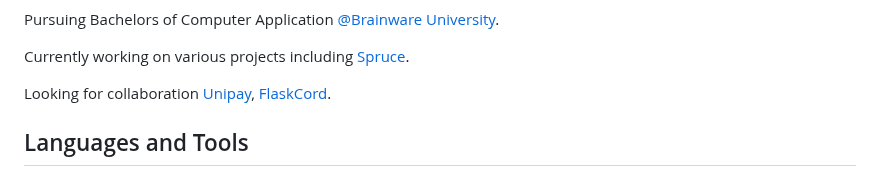
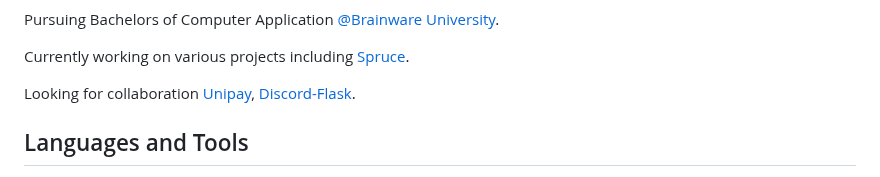
Before and after one commit to Hunter87ff/Hunter87ff, a Markdown page: README.md, the part around the change. Rendered like a GitHub page.

```diff
--- a/README.md
+++ b/README.md
@@ -20,7 +20,7 @@
 
   Currently working on various projects including [Spruce](https://github.com/Hunter87ff/Spruce).
 
-  Looking for collaboration [Unipay](https://github.com/Hunter87ff/unipay.py), [FlaskCord](https://github.com/Hunter87ff/FlaskCord).
+  Looking for collaboration [Unipay](https://github.com/Hunter87ff/unipay.py), [Discord-Flask](https://github.com/Hunter87ff/Discord-Flask).
 
   </p>
 </div>
```
